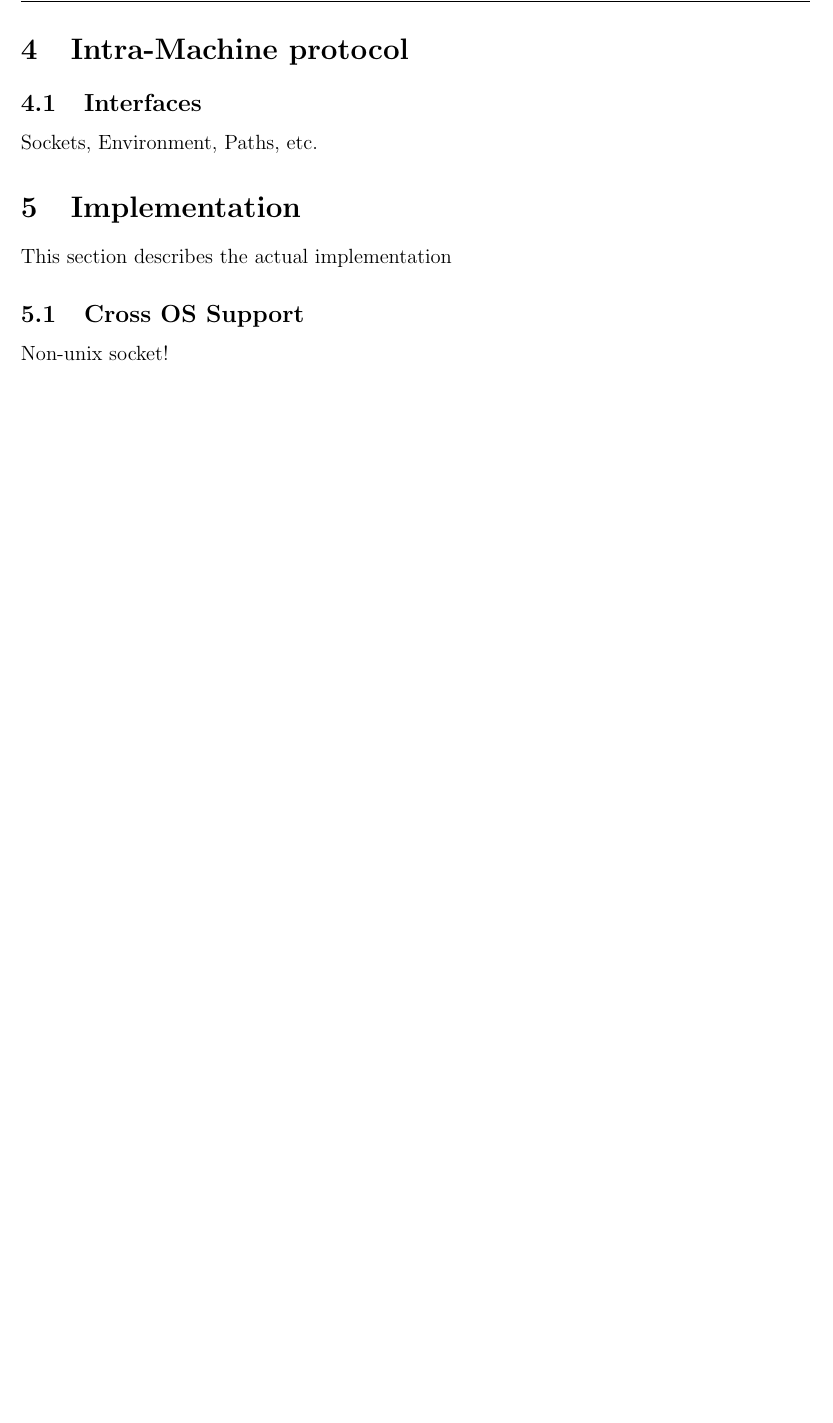
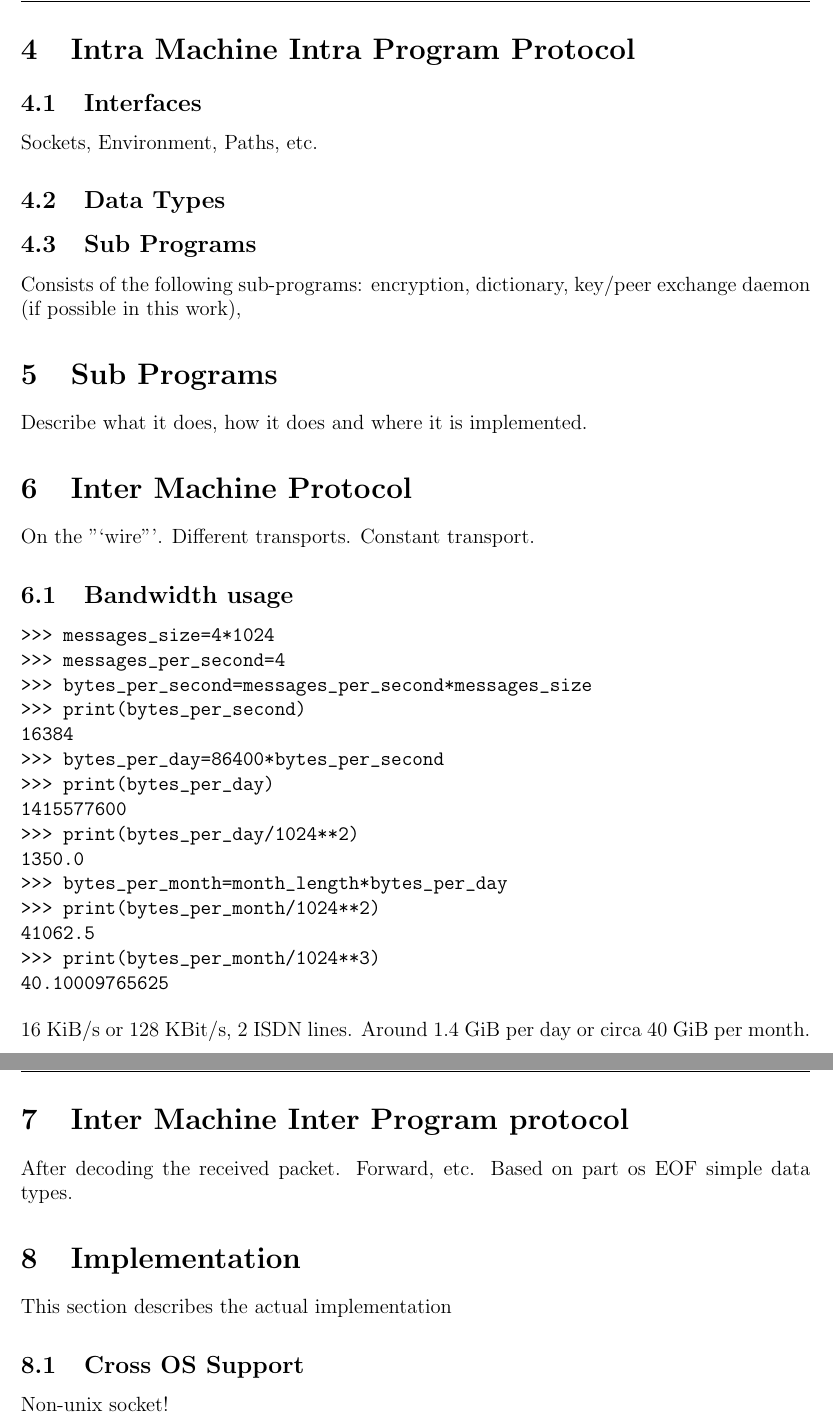
Before and after one commit to telmich/ceof, a LaTeX thesis (doc/thesis.tex): part of page 4 of 4 before the commit and two parts of pages 4 and 5 of 5 after it, the two joined at a grey line, cut at the place of the change, the shorter picture padded with empty space. Compiled offline with pdfLaTeX.

Commit message:
calculate first bandwith usage
Signed-off-by: Nico Schottelius <nico@brief.schottelius.org>

```diff
--- a/doc/thesis.tex
+++ b/doc/thesis.tex
@@ -62,9 +63,46 @@ Different programs handle different objectives
 \subsection{Key Exchange}
 Not implemented
 % ----------------------------------------------------------------------------
-\section{Intra-Machine protocol}
+\section{Intra Machine Intra Program Protocol}
 \subsection{Interfaces}
 Sockets, Environment, Paths, etc.
+\subsection{Data Types}
+\subsection{Sub Programs}
+Consists of the following sub-programs:
+encryption, dictionary, key/peer exchange daemon (if possible in this work),
+% ----------------------------------------------------------------------------
+\section{Sub Programs}
+Describe what it does, how it does and where it is implemented.
+
+% ----------------------------------------------------------------------------
+\section{Inter Machine Protocol}
+On the "`wire"'. Different transports. Constant transport.
+
+\subsection{Bandwidth usage}
+\begin{verbatim}
+>>> messages_size=4*1024
+>>> messages_per_second=4
+>>> bytes_per_second=messages_per_second*messages_size
+>>> print(bytes_per_second)
+16384
+>>> bytes_per_day=86400*bytes_per_second
+>>> print(bytes_per_day)
+1415577600
+>>> print(bytes_per_day/1024**2)
+1350.0
+>>> bytes_per_month=month_length*bytes_per_day
+>>> print(bytes_per_month/1024**2)
+41062.5
+>>> print(bytes_per_month/1024**3)
+40.10009765625
+\end{verbatim}
+16 KiB/s or 128 KBit/s, 2 ISDN lines. Around 1.4 GiB per day or
+circa 40 GiB per month.
+
+% ----------------------------------------------------------------------------
+\section{Inter Machine Inter Program protocol}
+After decoding the received packet. Forward, etc.
+Based on part os EOF simple data types.
 
 % ----------------------------------------------------------------------------
 \section{Implementation}
```
Also changed, not shown: doc/sources.tex (+5 -1 lines), doc/Makefile, doc/thesis.tex (5 more changed lines).
